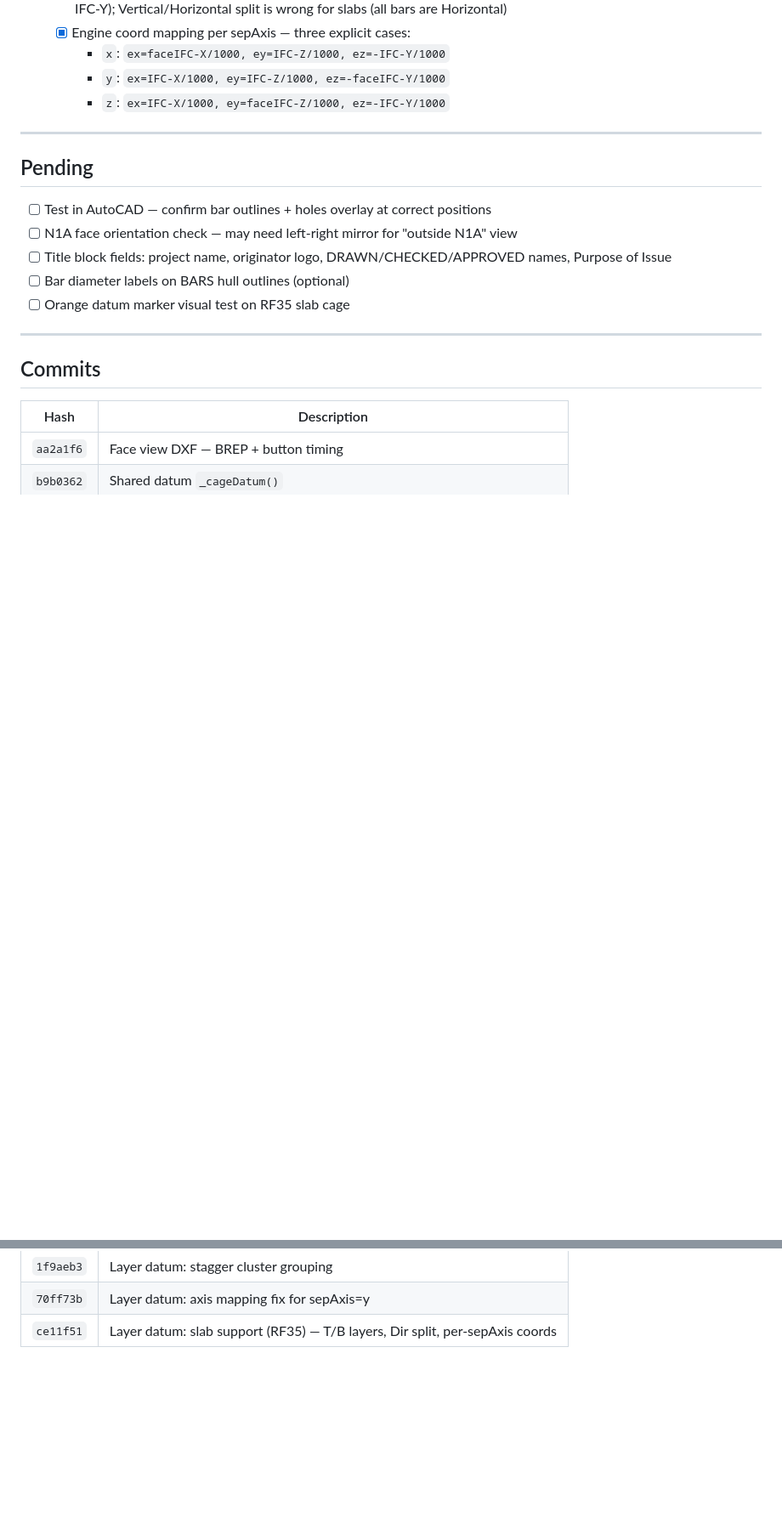
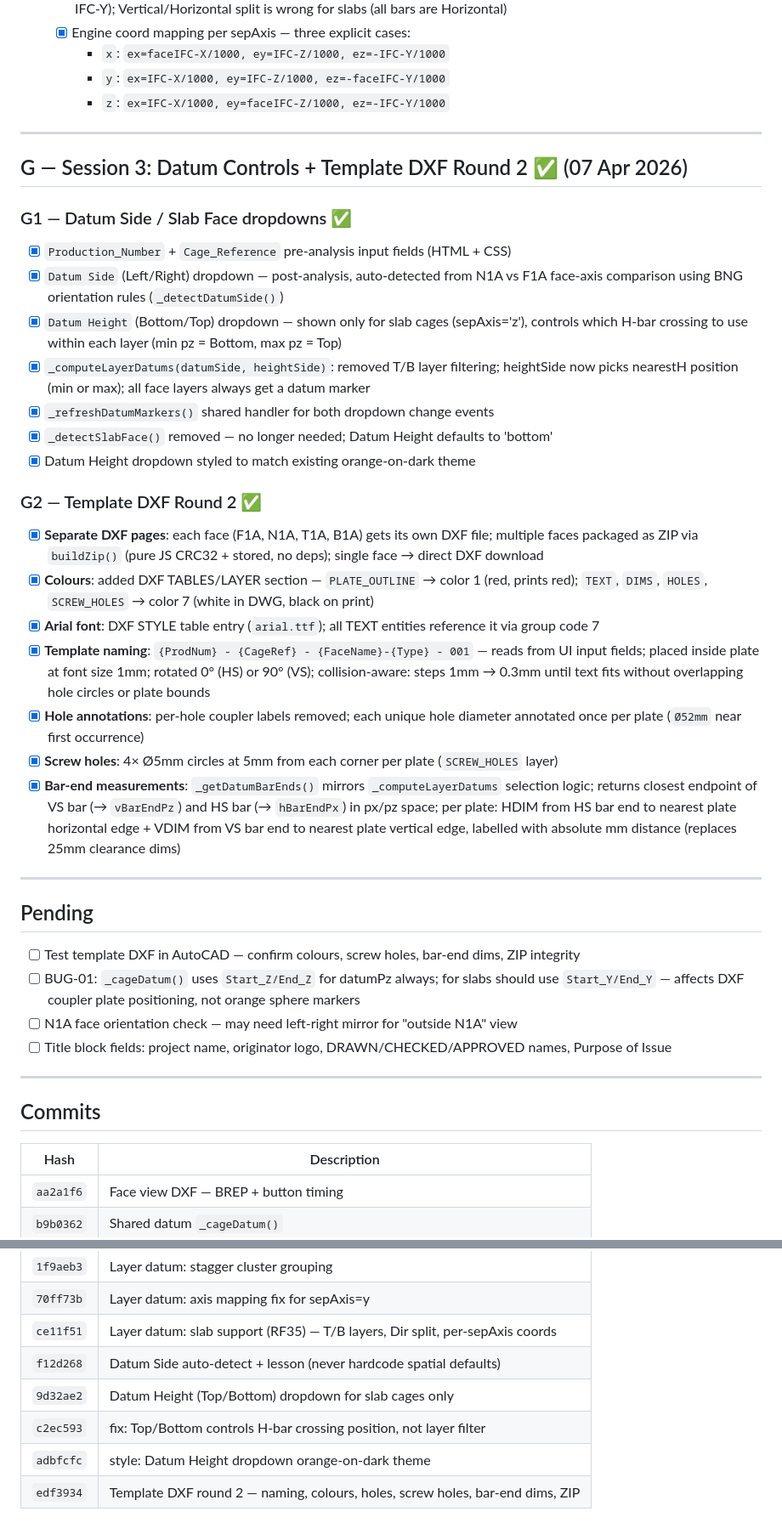
Before and after one commit to Asinha145/avonmouth-cage-lab, a Markdown page: tasks/todo.md, 2 parts joined by grey strips. Shown at 85% size. GitHub-like rendering; blank space fills up the shorter version.

Commit message:
docs: session 3 checkpoint — todo G section + Top/Bottom dropdown lesson

```diff
--- a/tasks/todo.md
+++ b/tasks/todo.md
@@ -101,13 +101,34 @@
 
 ---
 
+## G — Session 3: Datum Controls + Template DXF Round 2 ✅ (07 Apr 2026)
+
+### G1 — Datum Side / Slab Face dropdowns ✅
+- [x] `Production_Number` + `Cage_Reference` pre-analysis input fields (HTML + CSS)
+- [x] `Datum Side` (Left/Right) dropdown — post-analysis, auto-detected from N1A vs F1A face-axis comparison using BNG orientation rules (`_detectDatumSide()`)
+- [x] `Datum Height` (Bottom/Top) dropdown — shown only for slab cages (sepAxis='z'), controls which H-bar crossing to use within each layer (min pz = Bottom, max pz = Top)
+- [x] `_computeLayerDatums(datumSide, heightSide)`: removed T/B layer filtering; heightSide now picks nearestH position (min or max); all face layers always get a datum marker
+- [x] `_refreshDatumMarkers()` shared handler for both dropdown change events
+- [x] `_detectSlabFace()` removed — no longer needed; Datum Height defaults to 'bottom'
+- [x] Datum Height dropdown styled to match existing orange-on-dark theme
+
+### G2 — Template DXF Round 2 ✅
+- [x] **Separate DXF pages**: each face (F1A, N1A, T1A, B1A) gets its own DXF file; multiple faces packaged as ZIP via `buildZip()` (pure JS CRC32 + stored, no deps); single face → direct DXF download
+- [x] **Colours**: added DXF TABLES/LAYER section — `PLATE_OUTLINE` → color 1 (red, prints red); `TEXT`, `DIMS`, `HOLES`, `SCREW_HOLES` → color 7 (white in DWG, black on print)
+- [x] **Arial font**: DXF STYLE table entry (`arial.ttf`); all TEXT entities reference it via group code 7
+- [x] **Template naming**: `{ProdNum} - {CageRef} - {FaceName}-{Type} - 001` — reads from UI input fields; placed inside plate at font size 1mm; rotated 0° (HS) or 90° (VS); collision-aware: steps 1mm → 0.3mm until text fits without overlapping hole circles or plate bounds
+- [x] **Hole annotations**: per-hole coupler labels removed; each unique hole diameter annotated once per plate (`Ø52mm` near first occurrence)
+- [x] **Screw holes**: 4× Ø5mm circles at 5mm from each corner per plate (`SCREW_HOLES` layer)
+- [x] **Bar-end measurements**: `_getDatumBarEnds()` mirrors `_computeLayerDatums` selection logic; returns closest endpoint of VS bar (→ `vBarEndPz`) and HS bar (→ `hBarEndPx`) in px/pz space; per plate: HDIM from HS bar end to nearest plate horizontal edge + VDIM from VS bar end to nearest plate vertical edge, labelled with absolute mm distance (replaces 25mm clearance dims)
+
+---
+
 ## Pending
 
-- [ ] Test in AutoCAD — confirm bar outlines + holes overlay at correct positions
+- [ ] Test template DXF in AutoCAD — confirm colours, screw holes, bar-end dims, ZIP integrity
+- [ ] BUG-01: `_cageDatum()` uses `Start_Z/End_Z` for datumPz always; for slabs should use `Start_Y/End_Y` — affects DXF coupler plate positioning, not orange sphere markers
 - [ ] N1A face orientation check — may need left-right mirror for "outside N1A" view
 - [ ] Title block fields: project name, originator logo, DRAWN/CHECKED/APPROVED names, Purpose of Issue
-- [ ] Bar diameter labels on BARS hull outlines (optional)
-- [ ] Orange datum marker visual test on RF35 slab cage
 
 ---
 
@@ -128,3 +149,8 @@
 | `1f9aeb3` | Layer datum: stagger cluster grouping |
 | `70ff73b` | Layer datum: axis mapping fix for sepAxis=y |
 | `ce11f51` | Layer datum: slab support (RF35) — T/B layers, Dir split, per-sepAxis coords |
+| `f12d268` | Datum Side auto-detect + lesson (never hardcode spatial defaults) |
+| `9d32ae2` | Datum Height (Top/Bottom) dropdown for slab cages only |
+| `c2ec593` | fix: Top/Bottom controls H-bar crossing position, not layer filter |
+| `adbfcfc` | style: Datum Height dropdown orange-on-dark theme |
+| `edf3934` | Template DXF round 2 — naming, colours, holes, screw holes, bar-end dims, ZIP |
```
Also changed, not shown: tasks/lessons.md (+28 -0 lines).
